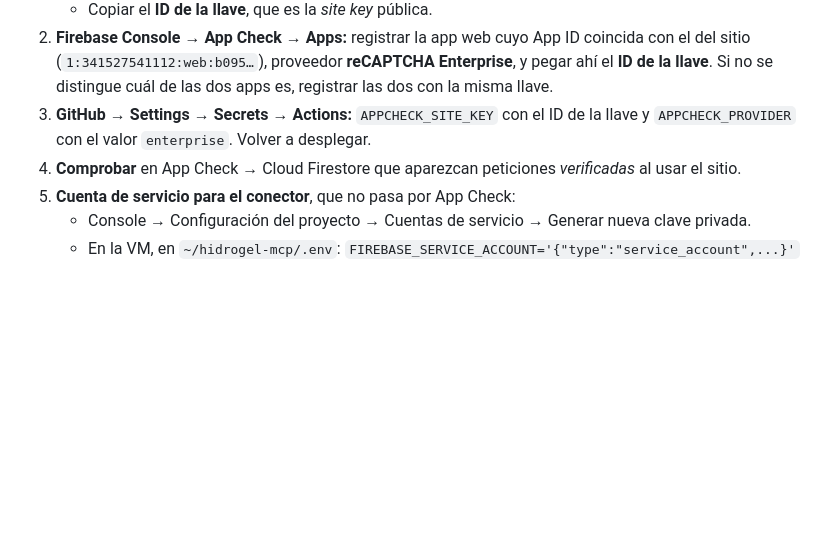
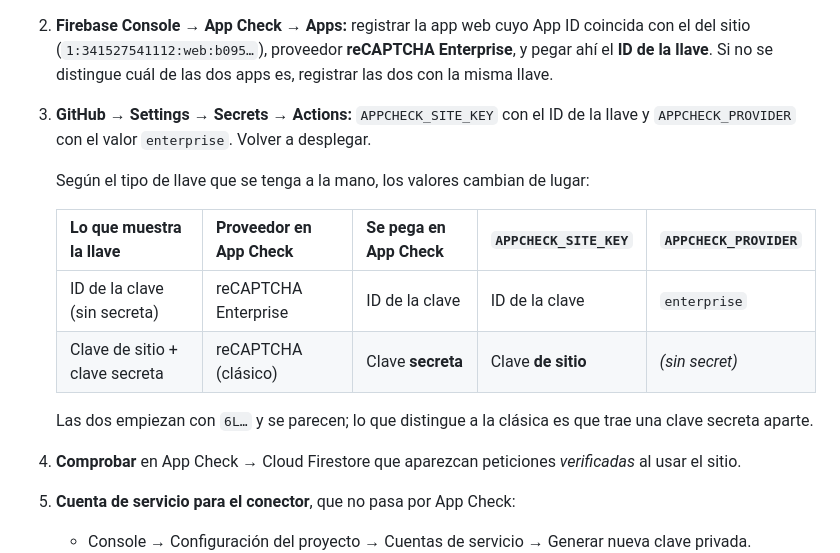
Before and after one commit to AlejandroGMota/Accesorios-compras, a Markdown page: README.md, the part around the change. Rendered like a GitHub page; blank space fills up the shorter version.

Commit message:
docs: tabla para saber qué llave de reCAPTCHA va en cada campo de App Check

```diff
--- a/README.md
+++ b/README.md
@@ -198,6 +198,15 @@ El código ya está puesto (`firebase.appCheck().activate(...)` en `index.html`
    - Copiar el **ID de la llave**, que es la *site key* pública.
 2. **Firebase Console → App Check → Apps:** registrar la app web cuyo App ID coincida con el del sitio (`1:341527541112:web:b095…`), proveedor **reCAPTCHA Enterprise**, y pegar ahí el **ID de la llave**. Si no se distingue cuál de las dos apps es, registrar las dos con la misma llave.
 3. **GitHub → Settings → Secrets → Actions:** `APPCHECK_SITE_KEY` con el ID de la llave y `APPCHECK_PROVIDER` con el valor `enterprise`. Volver a desplegar.
+
+   Según el tipo de llave que se tenga a la mano, los valores cambian de lugar:
+
+   | Lo que muestra la llave | Proveedor en App Check | Se pega en App Check | `APPCHECK_SITE_KEY` | `APPCHECK_PROVIDER` |
+   |---|---|---|---|---|
+   | ID de la clave (sin secreta) | reCAPTCHA Enterprise | ID de la clave | ID de la clave | `enterprise` |
+   | Clave de sitio + clave secreta | reCAPTCHA (clásico) | Clave **secreta** | Clave **de sitio** | *(sin secret)* |
+
+   Las dos empiezan con `6L…` y se parecen; lo que distingue a la clásica es que trae una clave secreta aparte.
 4. **Comprobar** en App Check → Cloud Firestore que aparezcan peticiones *verificadas* al usar el sitio.
 5. **Cuenta de servicio para el conector**, que no pasa por App Check:
    - Console → Configuración del proyecto → Cuentas de servicio → Generar nueva clave privada.
```
